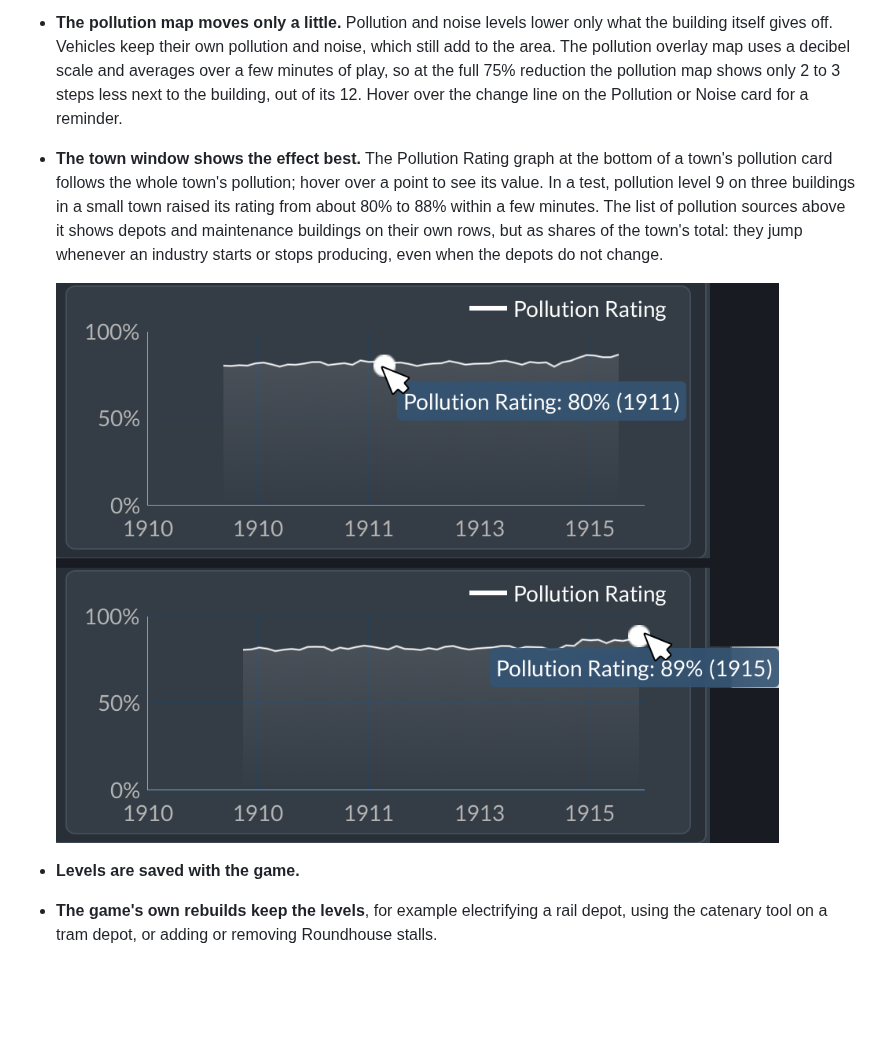
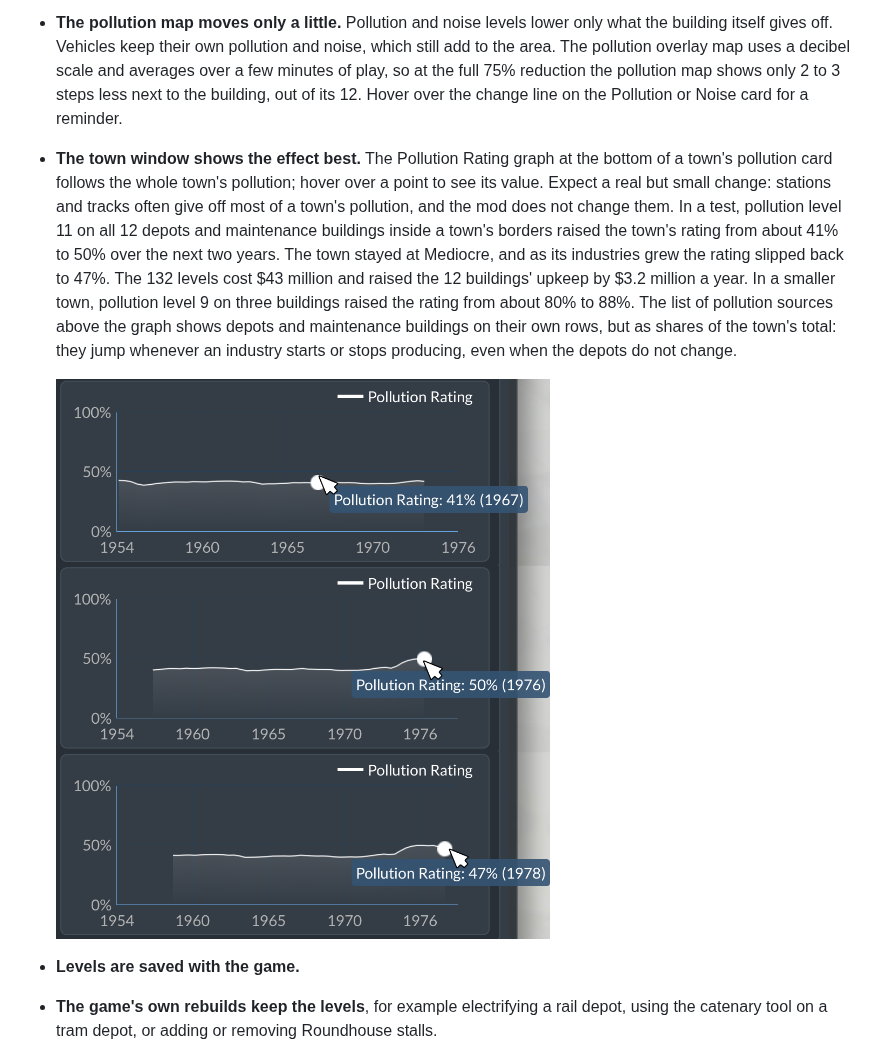
Before and after one commit to WuphonsReach/tf3-depot-retrofits, a Markdown page: docs/user-guide.md, the part around the change. GitHub-like rendering; pictures changed too: docs/images/town-pollution-graph.png; blank space fills up the shorter version.

```diff
--- a/docs/user-guide.md
+++ b/docs/user-guide.md
@@ -61,9 +61,9 @@ The upkeep retrofit cuts the total by 5% per level, so level 15 leaves a quarter
 
 - **Vehicles move after a buy.** The game reassigns the building's vehicles within a game day. Each one may come back or go to another building in range. Lines are not affected.
 - **The pollution map moves only a little.** Pollution and noise levels lower only what the building itself gives off. Vehicles keep their own pollution and noise, which still add to the area. The pollution overlay map uses a decibel scale and averages over a few minutes of play, so at the full 75% reduction the pollution map shows only 2 to 3 steps less next to the building, out of its 12. Hover over the change line on the Pollution or Noise card for a reminder.
-- **The town window shows the effect best.** The Pollution Rating graph at the bottom of a town's pollution card follows the whole town's pollution; hover over a point to see its value. In a test, pollution level 9 on three buildings in a small town raised its rating from about 80% to 88% within a few minutes. The list of pollution sources above it shows depots and maintenance buildings on their own rows, but as shares of the town's total: they jump whenever an industry starts or stops producing, even when the depots do not change.
+- **The town window shows the effect best.** The Pollution Rating graph at the bottom of a town's pollution card follows the whole town's pollution; hover over a point to see its value. Expect a real but small change: stations and tracks often give off most of a town's pollution, and the mod does not change them. In a test, pollution level 11 on all 12 depots and maintenance buildings inside a town's borders raised the town's rating from about 41% to 50% over the next two years. The town stayed at Mediocre, and as its industries grew the rating slipped back to 47%. The 132 levels cost $43 million and raised the 12 buildings' upkeep by $3.2 million a year. In a smaller town, pollution level 9 on three buildings raised the rating from about 80% to 88%. The list of pollution sources above the graph shows depots and maintenance buildings on their own rows, but as shares of the town's total: they jump whenever an industry starts or stops producing, even when the depots do not change.
 
-  ![The town's Pollution Rating graph from that test. Top: an older point, at 80%. Bottom: the newest point after the levels, at 89%, with the step up at the right end of the line.](images/town-pollution-graph.png)
+  ![The town's Pollution Rating graph from the 12-building test. Top: a point from before the levels were bought, at 41%, on a line that stayed flat for 20 years. Middle: 1976, at 50%. Bottom: 1978, back to 47%.](images/town-pollution-graph.png)
 - **Levels are saved with the game.**
 - **The game's own rebuilds keep the levels**, for example electrifying a rail depot, using the catenary tool on a tram depot, or adding or removing Roundhouse stalls.
 - **Not checked yet.** What happens to levelled buildings when the mod is removed from a save. Keep a backup of any save you play with the mod.
```
Also changed, not shown: docs/design/findings.md (+19 -1 lines), 1 other file.
